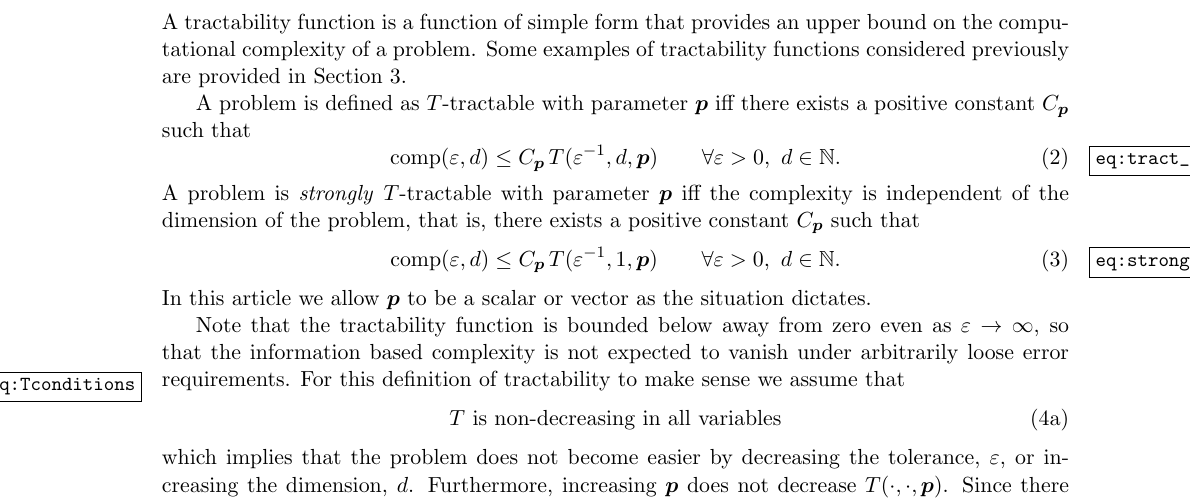
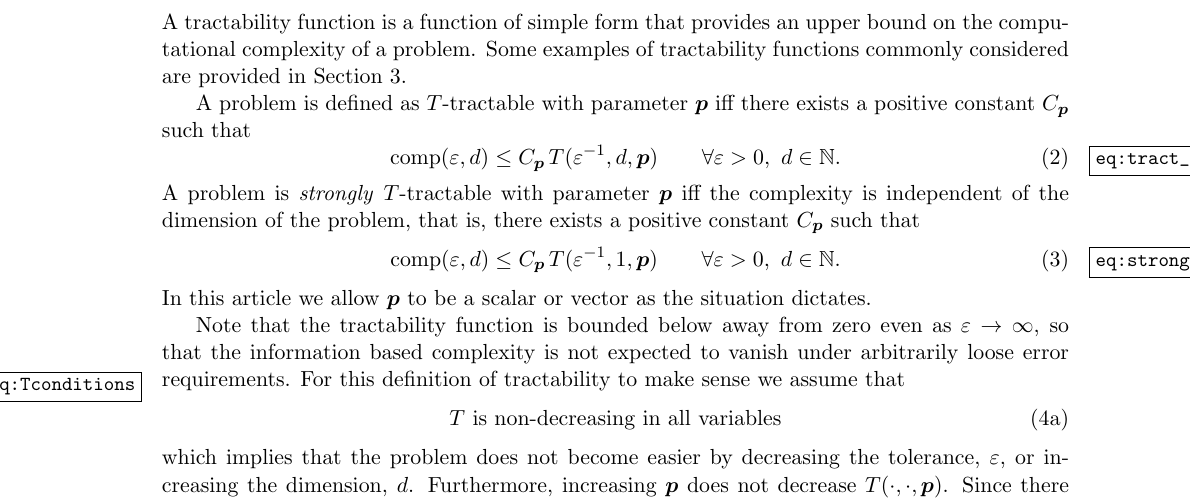
Before and after one commit to fjhickernell/Generalized-Tractability, a LaTeX document (GeneralizedTractability_230310.tex): part of page 2 of 7, cut so that both start at the same text. Compiled offline with pdfLaTeX.

Commit message:
Fred M2 2023 Mac Updates

```diff
--- a/GeneralizedTractability_230310.tex
+++ b/GeneralizedTractability_230310.tex
@@ -88,7 +88,7 @@ Let $T$ be a tractability function defined as follows,
 \[
 T :(0,\infty) \times \mathbb{N} \times [0,\infty)^s \rightarrow [1,\infty),
 \]
-A tractability function is a function of simple form that provides an upper bound on the computational complexity of a problem.  Some examples of tractability functions considered previously are provided in Section \ref{sec:examples}.
+A tractability function is a function of simple form that provides an upper bound on the computational complexity of a problem.  Some examples of tractability functions commonly considered are provided in Section \ref{sec:examples}.
 
 
 A problem is defined as $T$-tractable with parameter $\vp$ iff there exists a positive constant $C_{\vp}$ such that
```
